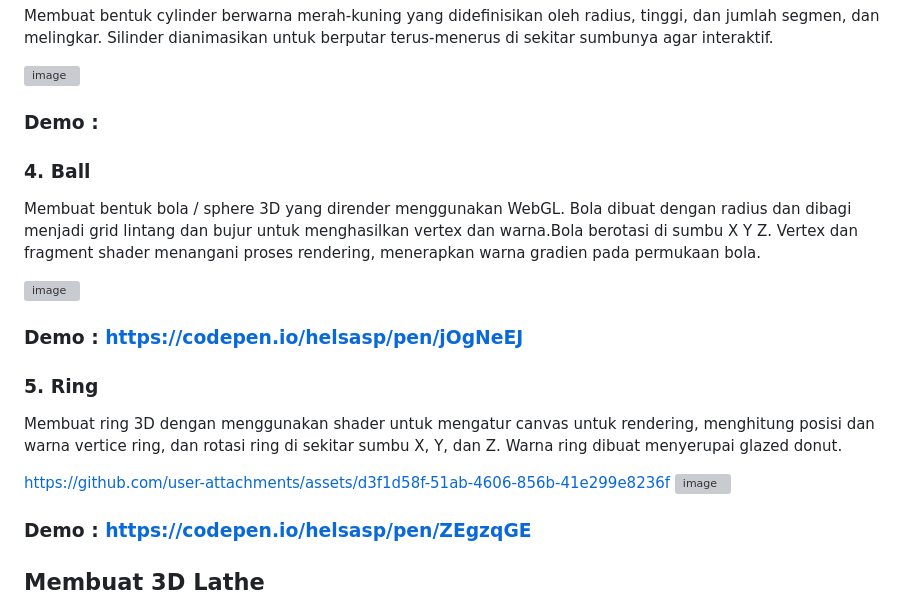
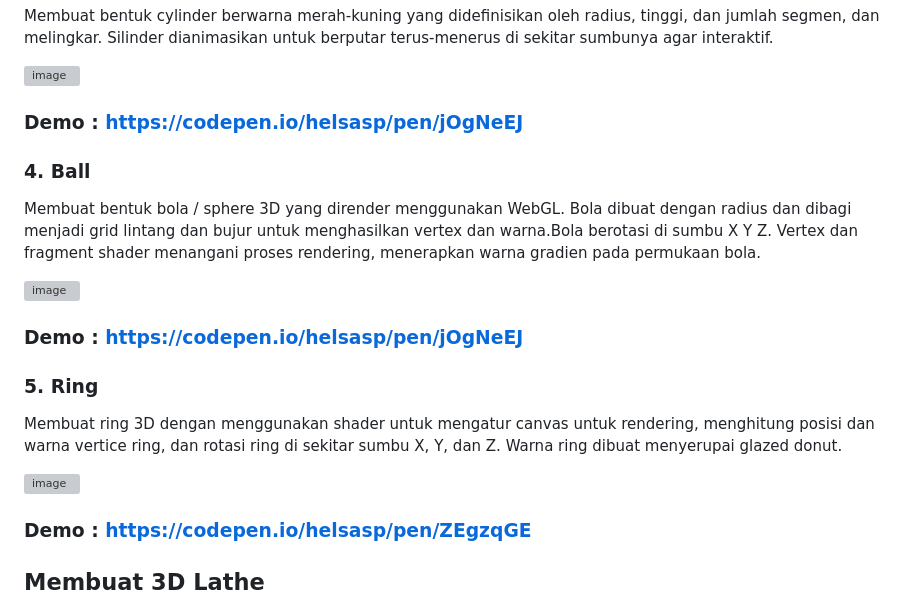
Before and after one commit to grafkom-a-2024/tugas-individu-grafkom-a-helsasp, a Markdown page: README.md, the part around the change. Drawn GitHub-style; grey boxes are pictures that could not be loaded.

```diff
--- a/README.md
+++ b/README.md
@@ -61,7 +61,7 @@ Membuat bentuk cylinder berwarna merah-kuning yang didefinisikan oleh radius, ti
 
 ![image](https://github.com/user-attachments/assets/b5f845b5-8f21-4292-a246-25cafec59827)
 
-### Demo :
+### Demo : https://codepen.io/helsasp/pen/jOgNeEJ
 
 ### 4. Ball
 
@@ -76,7 +76,6 @@ Membuat bentuk bola / sphere 3D yang dirender menggunakan WebGL. Bola dibuat den
 
 Membuat ring 3D dengan menggunakan shader untuk mengatur canvas untuk rendering, menghitung posisi dan warna vertice ring, dan rotasi ring di sekitar sumbu X, Y, dan Z. Warna ring dibuat menyerupai glazed donut.
 
-https://github.com/user-attachments/assets/d3f1d58f-51ab-4606-856b-41e299e8236f
 ![image](https://github.com/user-attachments/assets/2df16fd9-2626-4040-8d76-f2f93aa623d3)
 
 ### Demo : https://codepen.io/helsasp/pen/ZEgzqGE
```
